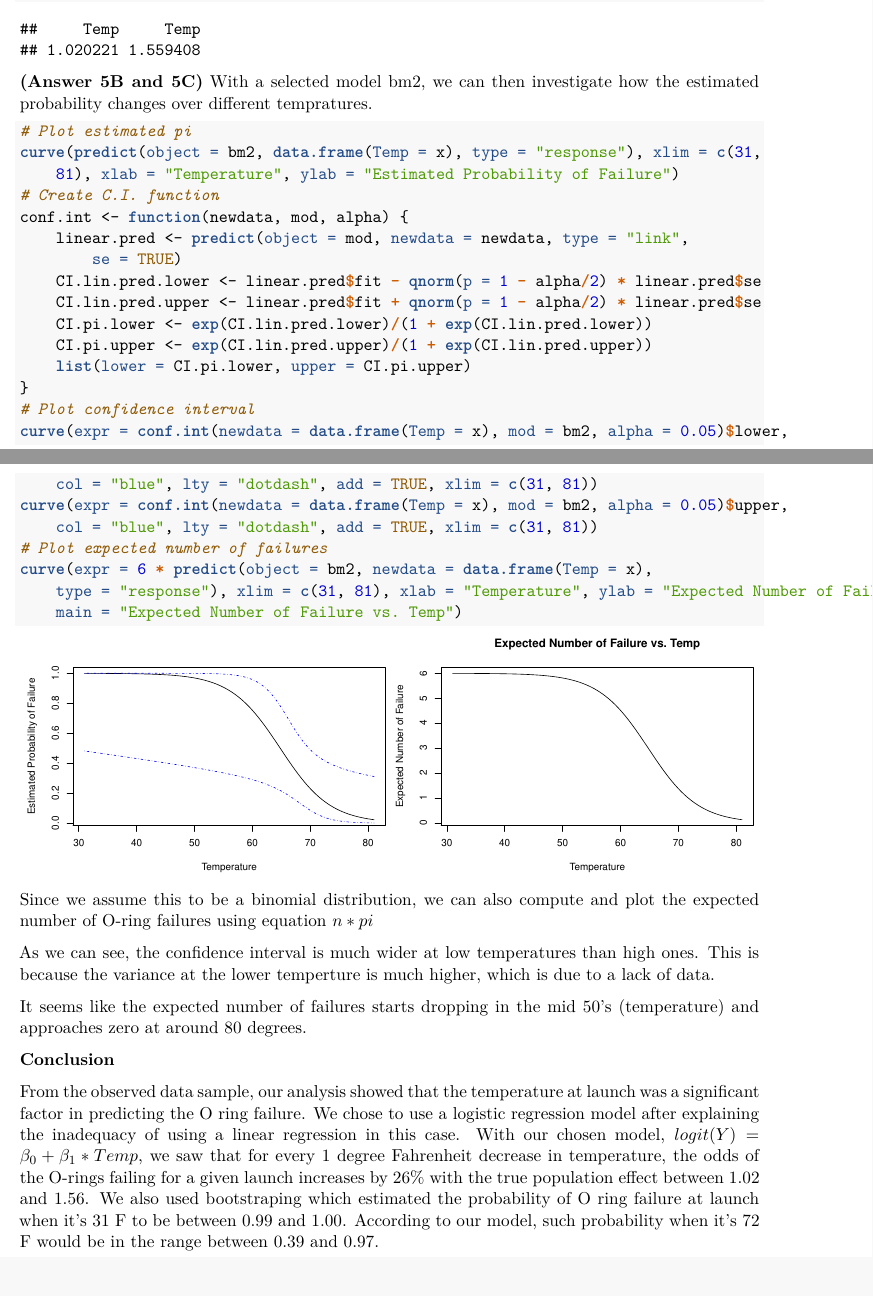
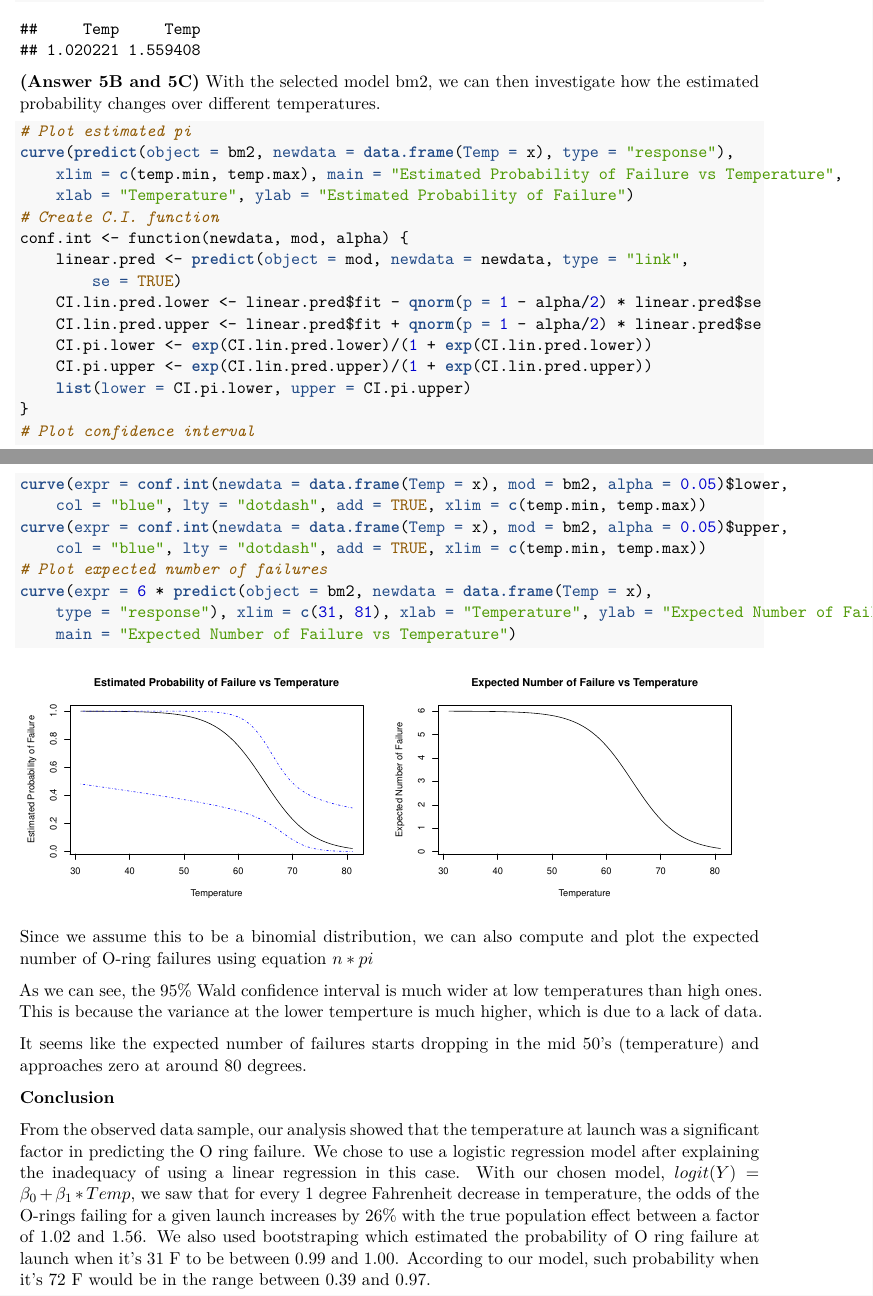
Before and after one commit to tiffapedia/w271-lab1, an R Markdown document (RobertDeng_ShanHe_JoannaHuang_TiffanyJaya_Lab1.Rmd): two parts of pages 14 and 15 of 15, joined at a grey line, cut so that both start at the same text. The pictures show the output file RobertDeng_ShanHe_JoannaHuang_TiffanyJaya_Lab1.pdf that the author committed with the source.

Commit message:
final fixes

````diff
--- a/RobertDeng_ShanHe_JoannaHuang_TiffanyJaya_Lab1.Rmd
+++ b/RobertDeng_ShanHe_JoannaHuang_TiffanyJaya_Lab1.Rmd
@@ -8,6 +8,8 @@ output:
   number_sections: true
 fontsize: 11pt
 geometry: margin=1in
+header-includes:
+  - \usepackage{color}
 ---
 
 ```{r message=FALSE}
@@ -323,12 +325,13 @@ get.glm.se <- function(model) sqrt(diag(vcov(model)))
 c(exp(-bm2.b1 - 1.96 * get.glm.se(bm2)['Temp']), exp(-bm2.b1 + 1.96 * get.glm.se(bm2)['Temp']))
 ```
 
-<span style='color:red'>**(Answer 5B and 5C)**</span>  With a selected model bm2, we can then investigate how the estimated probability changes over different tempratures.
+<span style='color:red'>**(Answer 5B and 5C)**</span>  With the selected model bm2, we can then investigate how the estimated probability changes over different temperatures.
 
 ```{r fig.show='hold', fig.align='center', out.width='49%'}
 # Plot estimated pi
-curve(predict(object=bm2, data.frame(Temp=x), type="response"), xlim = c(31,81),
-      xlab = "Temperature", ylab = "Estimated Probability of Failure")
+curve(predict(object = bm2, newdata = data.frame(Temp=x), type = "response"), xlim = c(temp.min,temp.max),
+      main="Estimated Probability of Failure vs Temperature", xlab = "Temperature",
+      ylab = "Estimated Probability of Failure")
 # Create C.I. function
 conf.int <- function(newdata, mod, alpha) {
   linear.pred <- predict(object=mod, newdata=newdata, type='link', se = TRUE)
@@ -340,20 +343,20 @@ conf.int <- function(newdata, mod, alpha) {
 }
 # Plot confidence interval
 curve(expr = conf.int(newdata=data.frame(Temp=x), mod = bm2, alpha = 0.05)$lower,
-                      col='blue', lty = 'dotdash', add = TRUE, xlim = c(31,81))
+                      col='blue', lty = 'dotdash', add = TRUE, xlim = c(temp.min,temp.max))
 curve(expr = conf.int(newdata=data.frame(Temp=x), mod = bm2, alpha = 0.05)$upper,
-                      col='blue', lty = 'dotdash', add = TRUE, xlim = c(31,81))
+                      col='blue', lty = 'dotdash', add = TRUE, xlim = c(temp.min,temp.max))
 # Plot expected number of failures
-curve(expr = 6 * predict(object = bm2,  newdata = data.frame(Temp = x), type = "response"), xlim = c(31,81),
-      xlab = "Temperature", ylab = "Expected Number of Failure", main='Expected Number of Failure vs. Temp')
+curve(expr = 6 * predict(object = bm2, newdata = data.frame(Temp = x), type = "response"), xlim = c(31,81),
+      xlab = "Temperature", ylab = "Expected Number of Failure", main='Expected Number of Failure vs Temperature')
 ```
 
 Since we assume this to be a binomial distribution, we can also compute and plot the expected number of O-ring failures using equation $n * pi$
 
-As we can see, the confidence interval is much wider at low temperatures than high ones. This is because the variance at the lower temperture is much higher, which is due to a lack of data.
+As we can see, the 95% Wald confidence interval is much wider at low temperatures than high ones. This is because the variance at the lower temperture is much higher, which is due to a lack of data.
 
 It seems like the expected number of failures starts dropping in the mid 50's (temperature) and approaches zero at around 80 degrees.
 
 **Conclusion**
 
-From the observed data sample, our analysis showed that the temperature at launch was a significant factor in predicting the O ring failure. We chose to use a logistic regression model after explaining the inadequacy of using a linear regression in this case. With our chosen model, $logit(Y) = \beta_0 + \beta_1 * Temp$, we saw that for every 1 degree Fahrenheit decrease in temperature, the odds of the O-rings failing for a given launch increases by 26% with the true population effect between 1.02 and 1.56. We also used bootstraping which estimated the probability of O ring failure at launch when it's 31 F to be between 0.99 and 1.00. According to our model, such probability when it's 72 F would be in the range between 0.39 and 0.97.
+From the observed data sample, our analysis showed that the temperature at launch was a significant factor in predicting the O ring failure. We chose to use a logistic regression model after explaining the inadequacy of using a linear regression in this case. With our chosen model, $logit(Y) = \beta_0 + \beta_1 * Temp$, we saw that for every 1 degree Fahrenheit decrease in temperature, the odds of the O-rings failing for a given launch increases by 26% with the true population effect between a factor of 1.02 and 1.56. We also used bootstraping which estimated the probability of O ring failure at launch when it's 31 F to be between 0.99 and 1.00. According to our model, such probability when it's 72 F would be in the range between 0.39 and 0.97.
````
Also changed, not shown: RobertDeng_ShanHe_JoannaHuang_TiffanyJaya_Lab1.pdf, RobertDeng_ShanHe_JoannaHuang_TiffanyJaya_Lab1.Rmd (8 more changed lines).
